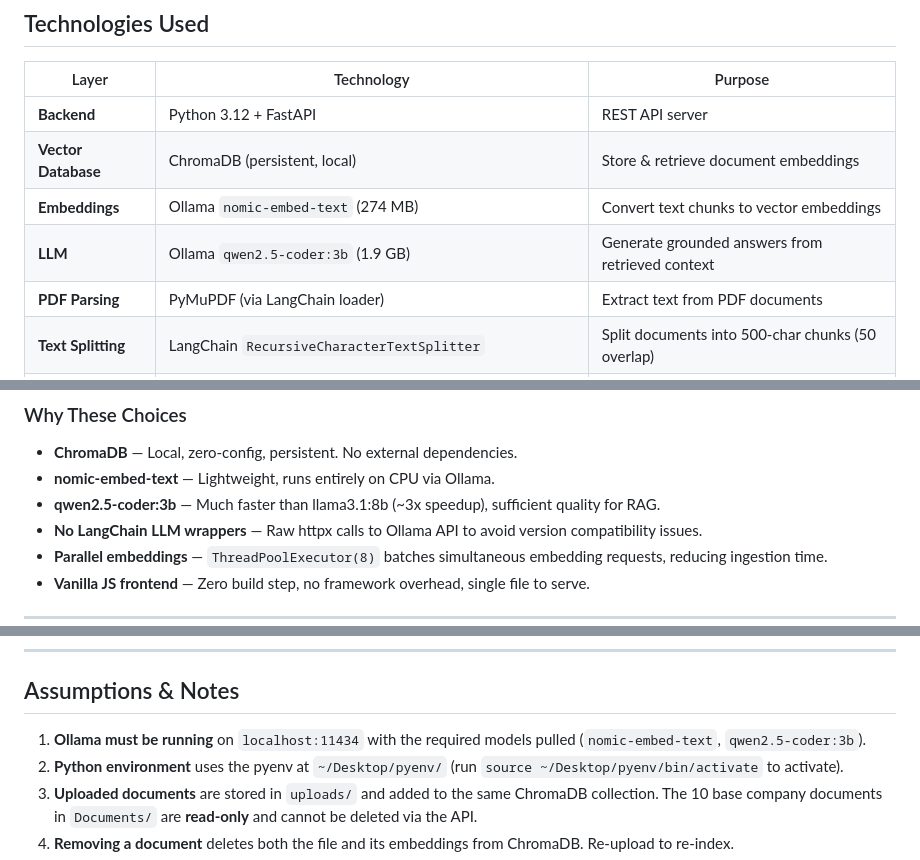
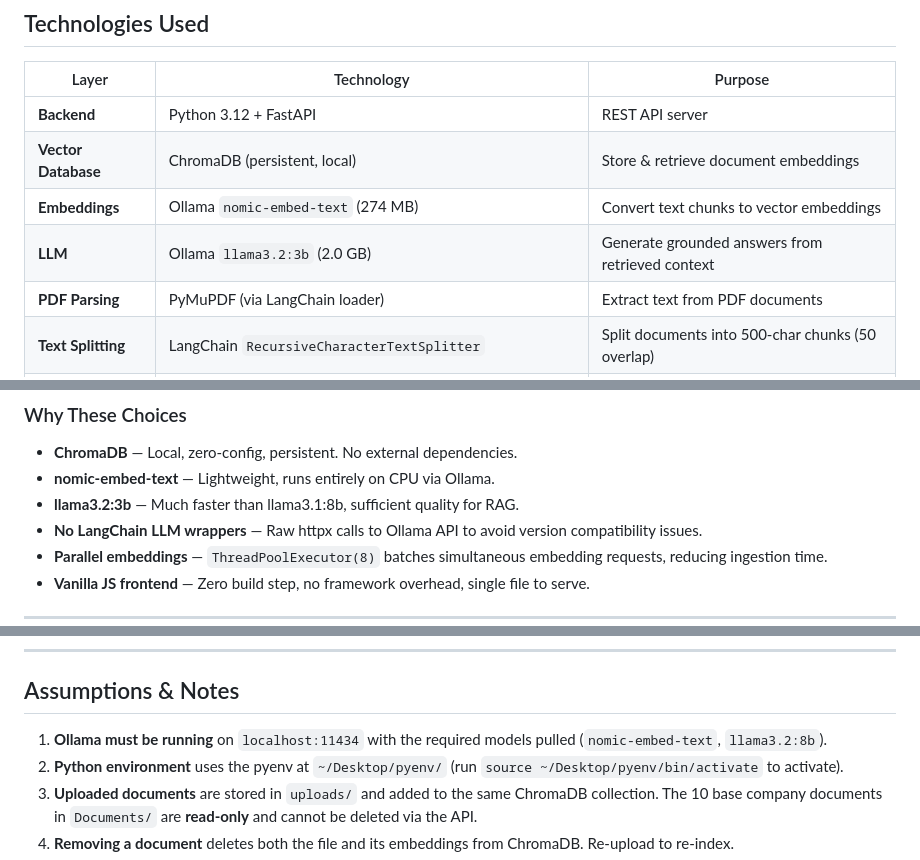
Before and after one commit to l4ck4ndR3d/AI-Engineer-RAG-SWS, a Markdown page: README.md, 3 parts joined by grey strips. Rendered like a GitHub page.

```diff
--- a/README.md
+++ b/README.md
@@ -135,7 +135,7 @@ The optional `documents` field restricts retrieval to the listed documents. If o
 | **Backend** | Python 3.12 + FastAPI | REST API server |
 | **Vector Database** | ChromaDB (persistent, local) | Store & retrieve document embeddings |
 | **Embeddings** | Ollama `nomic-embed-text` (274 MB) | Convert text chunks to vector embeddings |
-| **LLM** | Ollama `qwen2.5-coder:3b` (1.9 GB) | Generate grounded answers from retrieved context |
+| **LLM** | Ollama `llama3.2:3b` (2.0 GB) | Generate grounded answers from retrieved context |
 | **PDF Parsing** | PyMuPDF (via LangChain loader) | Extract text from PDF documents |
 | **Text Splitting** | LangChain `RecursiveCharacterTextSplitter` | Split documents into 500-char chunks (50 overlap) |
 | **Embedding API** | Custom `OllamaEmbeddingFunction` with `ThreadPoolExecutor(8)` | Parallelized embedding for speed |
@@ -147,7 +147,7 @@ The optional `documents` field restricts retrieval to the listed documents. If o
 
 - **ChromaDB** — Local, zero-config, persistent. No external dependencies.
 - **nomic-embed-text** — Lightweight, runs entirely on CPU via Ollama.
-- **qwen2.5-coder:3b** — Much faster than llama3.1:8b (~3x speedup), sufficient quality for RAG.
+- **llama3.2:3b** — Much faster than llama3.1:8b, sufficient quality for RAG.
 - **No LangChain LLM wrappers** — Raw httpx calls to Ollama API to avoid version compatibility issues.
 - **Parallel embeddings** — `ThreadPoolExecutor(8)` batches simultaneous embedding requests, reducing ingestion time.
 - **Vanilla JS frontend** — Zero build step, no framework overhead, single file to serve.
@@ -182,7 +182,7 @@ The optional `documents` field restricts retrieval to the listed documents. If o
 
 ## Assumptions & Notes
 
-1. **Ollama must be running** on `localhost:11434` with the required models pulled (`nomic-embed-text`, `qwen2.5-coder:3b`).
+1. **Ollama must be running** on `localhost:11434` with the required models pulled (`nomic-embed-text`, `llama3.2:8b`).
 2. **Python environment** uses the pyenv at `~/Desktop/pyenv/` (run `source ~/Desktop/pyenv/bin/activate` to activate).
 3. **Uploaded documents** are stored in `uploads/` and added to the same ChromaDB collection. The 10 base company documents in `Documents/` are **read-only** and cannot be deleted via the API.
 4. **Removing a document** deletes both the file and its embeddings from ChromaDB. Re-upload to re-index.
```
